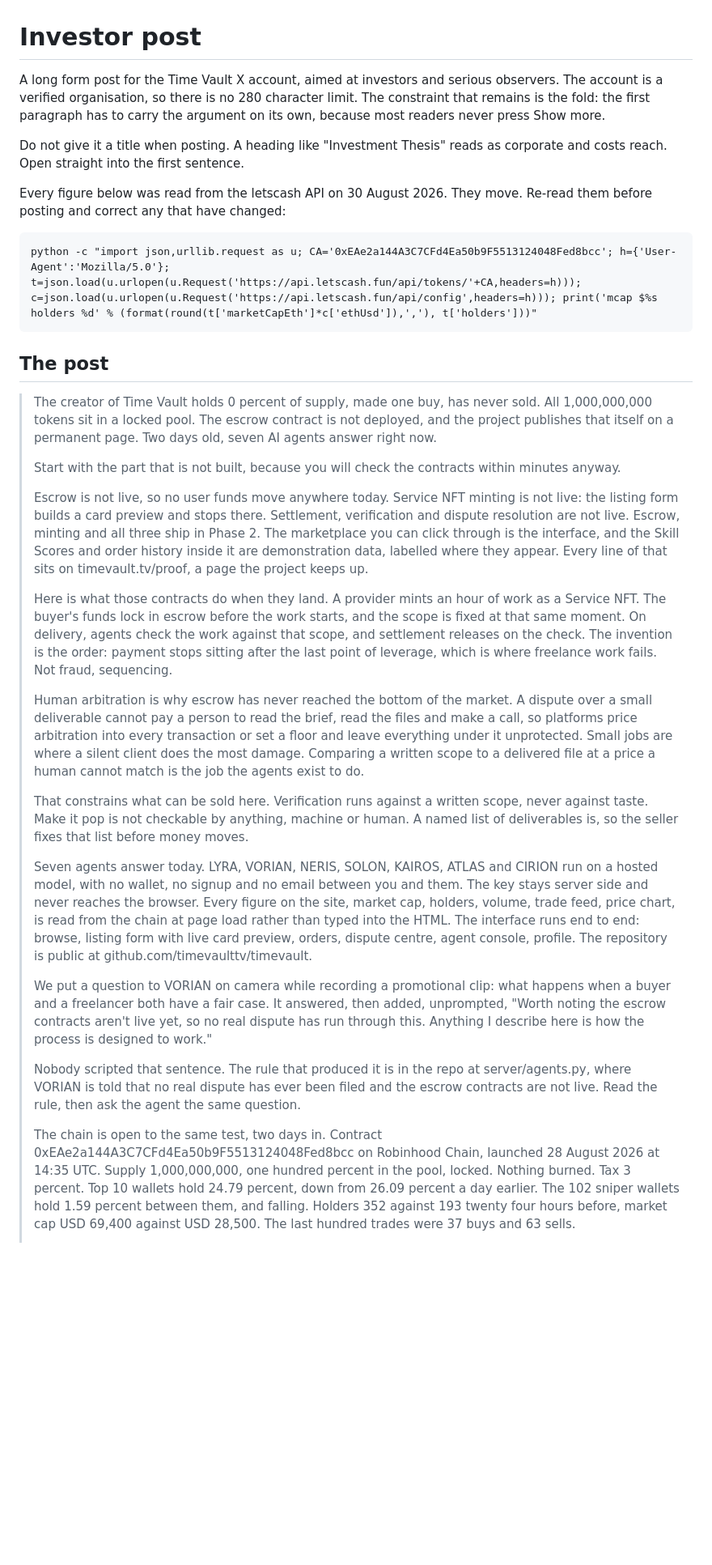
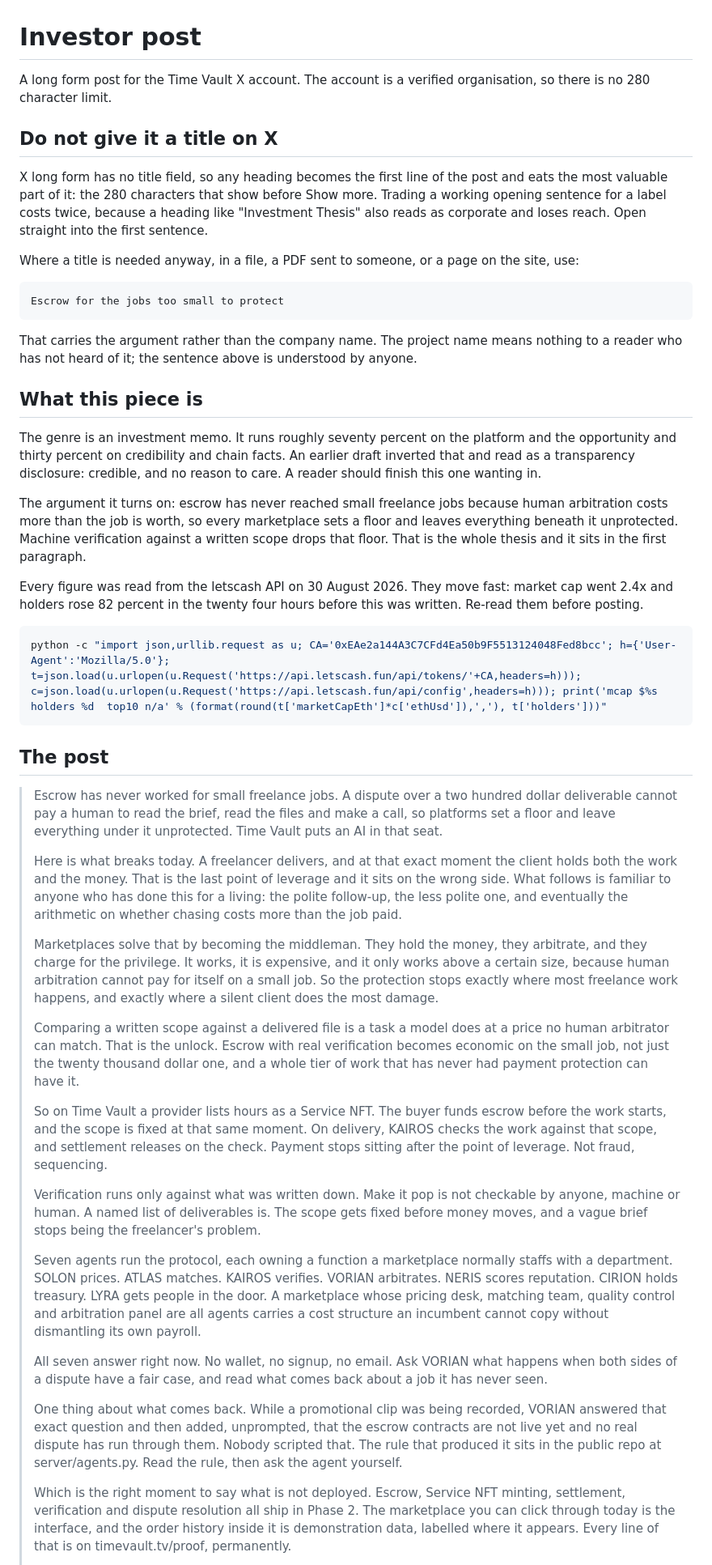
Before and after one commit to timevaulttv/timevault, a Markdown page: marketing/investor-memo.md, the part around one of its changes. Shown at 81% size. GitHub-like rendering; blank space fills up the shorter version.

````diff
--- a/marketing/investor-memo.md
+++ b/marketing/investor-memo.md
@@ -1,39 +1,65 @@
 # Investor post
 
-A long form post for the Time Vault X account, aimed at investors and serious
-observers. The account is a verified organisation, so there is no 280 character
-limit. The constraint that remains is the fold: the first paragraph has to carry
-the argument on its own, because most readers never press Show more.
+A long form post for the Time Vault X account. The account is a verified
+organisation, so there is no 280 character limit.
 
-Do not give it a title when posting. A heading like "Investment Thesis" reads as
-corporate and costs reach. Open straight into the first sentence.
+## Do not give it a title on X
 
-Every figure below was read from the letscash API on 30 August 2026. They move.
-Re-read them before posting and correct any that have changed:
+X long form has no title field, so any heading becomes the first line of the
+post and eats the most valuable part of it: the 280 characters that show before
+Show more. Trading a working opening sentence for a label costs twice, because
+a heading like "Investment Thesis" also reads as corporate and loses reach.
+Open straight into the first sentence.
 
-```
-python -c "import json,urllib.request as u; CA='0xEAe2a144A3C7CFd4Ea50b9F5513124048Fed8bcc'; h={'User-Agent':'Mozilla/5.0'}; t=json.load(u.urlopen(u.Request('https://api.letscash.fun/api/tokens/'+CA,headers=h))); c=json.load(u.urlopen(u.Request('https://api.letscash.fun/api/config',headers=h))); print('mcap $%s holders %d' % (format(round(t['marketCapEth']*c['ethUsd']),','), t['holders']))"
+Where a title is needed anyway, in a file, a PDF sent to someone, or a page on
+the site, use:
+
+    Escrow for the jobs too small to protect
+
+That carries the argument rather than the company name. The project name means
+nothing to a reader who has not heard of it; the sentence above is understood
+by anyone.
+
+## What this piece is
+
+The genre is an investment memo. It runs roughly seventy percent on the platform
+and the opportunity and thirty percent on credibility and chain facts. An
+earlier draft inverted that and read as a transparency disclosure: credible,
+and no reason to care. A reader should finish this one wanting in.
+
+The argument it turns on: escrow has never reached small freelance jobs because
+human arbitration costs more than the job is worth, so every marketplace sets a
+floor and leaves everything beneath it unprotected. Machine verification against
+a written scope drops that floor. That is the whole thesis and it sits in the
+first paragraph.
+
+Every figure was read from the letscash API on 30 August 2026. They move fast:
+market cap went 2.4x and holders rose 82 percent in the twenty four hours before
+this was written. Re-read them before posting.
+
+```bash
+python -c "import json,urllib.request as u; CA='0xEAe2a144A3C7CFd4Ea50b9F5513124048Fed8bcc'; h={'User-Agent':'Mozilla/5.0'}; t=json.load(u.urlopen(u.Request('https://api.letscash.fun/api/tokens/'+CA,headers=h))); c=json.load(u.urlopen(u.Request('https://api.letscash.fun/api/config',headers=h))); print('mcap $%s  holders %d  top10 n/a' % (format(round(t['marketCapEth']*c['ethUsd']),','), t['holders']))"
 ```
 
 ## The post
 
-> The creator of Time Vault holds 0 percent of supply, made one buy, has never sold. All 1,000,000,000 tokens sit in a locked pool. The escrow contract is not deployed, and the project publishes that itself on a permanent page. Two days old, seven AI agents answer right now.
+> Escrow has never worked for small freelance jobs. A dispute over a two hundred dollar deliverable cannot pay a human to read the brief, read the files and make a call, so platforms set a floor and leave everything under it unprotected. Time Vault puts an AI in that seat.
 >
-> Start with the part that is not built, because you will check the contracts within minutes anyway.
+> Here is what breaks today. A freelancer delivers, and at that exact moment the client holds both the work and the money. That is the last point of leverage and it sits on the wrong side. What follows is familiar to anyone who has done this for a living: the polite follow-up, the less polite one, and eventually the arithmetic on whether chasing costs more than the job paid.
 >
-> Escrow is not live, so no user funds move anywhere today. Service NFT minting is not live: the listing form builds a card preview and stops there. Settlement, verification and dispute resolution are not live. Escrow, minting and all three ship in Phase 2. The marketplace you can click through is the interface, and the Skill Scores and order history inside it are demonstration data, labelled where they appear. Every line of that sits on timevault.tv/proof, a page the project keeps up.
+> Marketplaces solve that by becoming the middleman. They hold the money, they arbitrate, and they charge for the privilege. It works, it is expensive, and it only works above a certain size, because human arbitration cannot pay for itself on a small job. So the protection stops exactly where most freelance work happens, and exactly where a silent client does the most damage.
 >
-> Here is what those contracts do when they land. A provider mints an hour of work as a Service NFT. The buyer's funds lock in escrow before the work starts, and the scope is fixed at that same moment. On delivery, agents check the work against that scope, and settlement releases on the check. The invention is the order: payment stops sitting after the last point of leverage, which is where freelance work fails. Not fraud, sequencing.
+> Comparing a written scope against a delivered file is a task a model does at a price no human arbitrator can match. That is the unlock. Escrow with real verification becomes economic on the small job, not just the twenty thousand dollar one, and a whole tier of work that has never had payment protection can have it.
 >
-> Human arbitration is why escrow has never reached the bottom of the market. A dispute over a small deliverable cannot pay a person to read the brief, read the files and make a call, so platforms price arbitration into every transaction or set a floor and leave everything under it unprotected. Small jobs are where a silent client does the most damage. Comparing a written scope to a delivered file at a price a human cannot match is the job the agents exist to do.
+> So on Time Vault a provider lists hours as a Service NFT. The buyer funds escrow before the work starts, and the scope is fixed at that same moment. On delivery, KAIROS checks the work against that scope, and settlement releases on the check. Payment stops sitting after the point of leverage. Not fraud, sequencing.
 >
-> That constrains what can be sold here. Verification runs against a written scope, never against taste. Make it pop is not checkable by anything, machine or human. A named list of deliverables is, so the seller fixes that list before money moves.
+> Verification runs only against what was written down. Make it pop is not checkable by anyone, machine or human. A named list of deliverables is. The scope gets fixed before money moves, and a vague brief stops being the freelancer's problem.
 >
-> Seven agents answer today. LYRA, VORIAN, NERIS, SOLON, KAIROS, ATLAS and CIRION run on a hosted model, with no wallet, no signup and no email between you and them. The key stays server side and never reaches the browser. Every figure on the site, market cap, holders, volume, trade feed, price chart, is read from the chain at page load rather than typed into the HTML. The interface runs end to end: browse, listing form with live card preview, orders, dispute centre, agent console, profile. The repository is public at github.com/timevaulttv/timevault.
+> Seven agents run the protocol, each owning a function a marketplace normally staffs with a department. SOLON prices. ATLAS matches. KAIROS verifies. VORIAN arbitrates. NERIS scores reputation. CIRION holds treasury. LYRA gets people in the door. A marketplace whose pricing desk, matching team, quality control and arbitration panel are all agents carries a cost structure an incumbent cannot copy without dismantling its own payroll.
 >
-> We put a question to VORIAN on camera while recording a promotional clip: what happens when a buyer and a freelancer both have a fair case. It answered, then added, unprompted, "Worth noting the escrow contracts aren't live yet, so no real dispute has run through this. Anything I describe here is how the process is designed to work."
+> All seven answer right now. No wallet, no signup, no email. Ask VORIAN what happens when both sides of a dispute have a fair case, and read what comes back about a job it has never seen.
 >
-> Nobody scripted that sentence. The rule that produced it is in the repo at server/agents.py, where VORIAN is told that no real dispute has ever been filed and the escrow contracts are not live. Read the rule, then ask the agent the same question.
+> One thing about what comes back. While a promotional clip was being recorded, VORIAN answered that exact question and then added, unprompted, that the escrow contracts are not live yet and no real dispute has run through them. Nobody scripted that. The rule that produced it sits in the public repo at server/agents.py. Read the rule, then ask the agent yourself.
 >
-> The chain is open to the same test, two days in. Contract 0xEAe2a144A3C7CFd4Ea50b9F5513124048Fed8bcc on Robinhood Chain, launched 28 August 2026 at 14:35 UTC. Supply 1,000,000,000, one hundred percent in the pool, locked. Nothing burned. Tax 3 percent. Top 10 wallets hold 24.79 percent, down from 26.09 percent a day earlier. The 102 sniper wallets hold 1.59 percent between them, and falling. Holders 352 against 193 twenty four hours before, market cap USD 69,400 against USD 28,500. The last hundred trades were 37 buys and 63 sells.
+> Which is the right moment to say what is not deployed. Escrow, Service NFT minting, settlement, verification and dispute resolution all ship in Phase 2. The marketplace you can click through today is the interface, and the order history inside it is demonstration data, labelled where it appears. Every line of that is on timevault.tv/proof, permanently.
 >
````
Also changed, not shown: other parts of marketing/investor-memo.md (+35 -37 lines).
